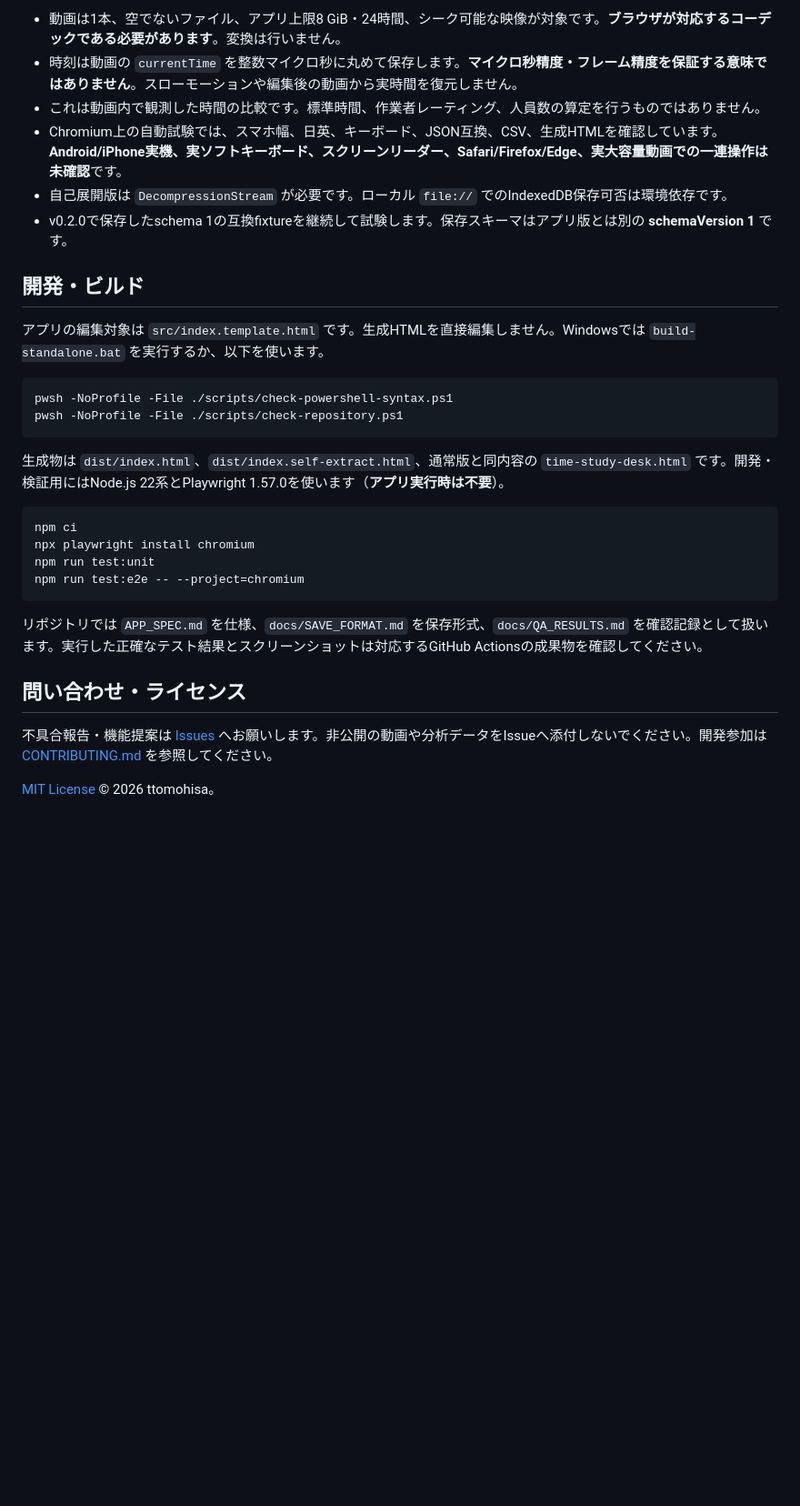
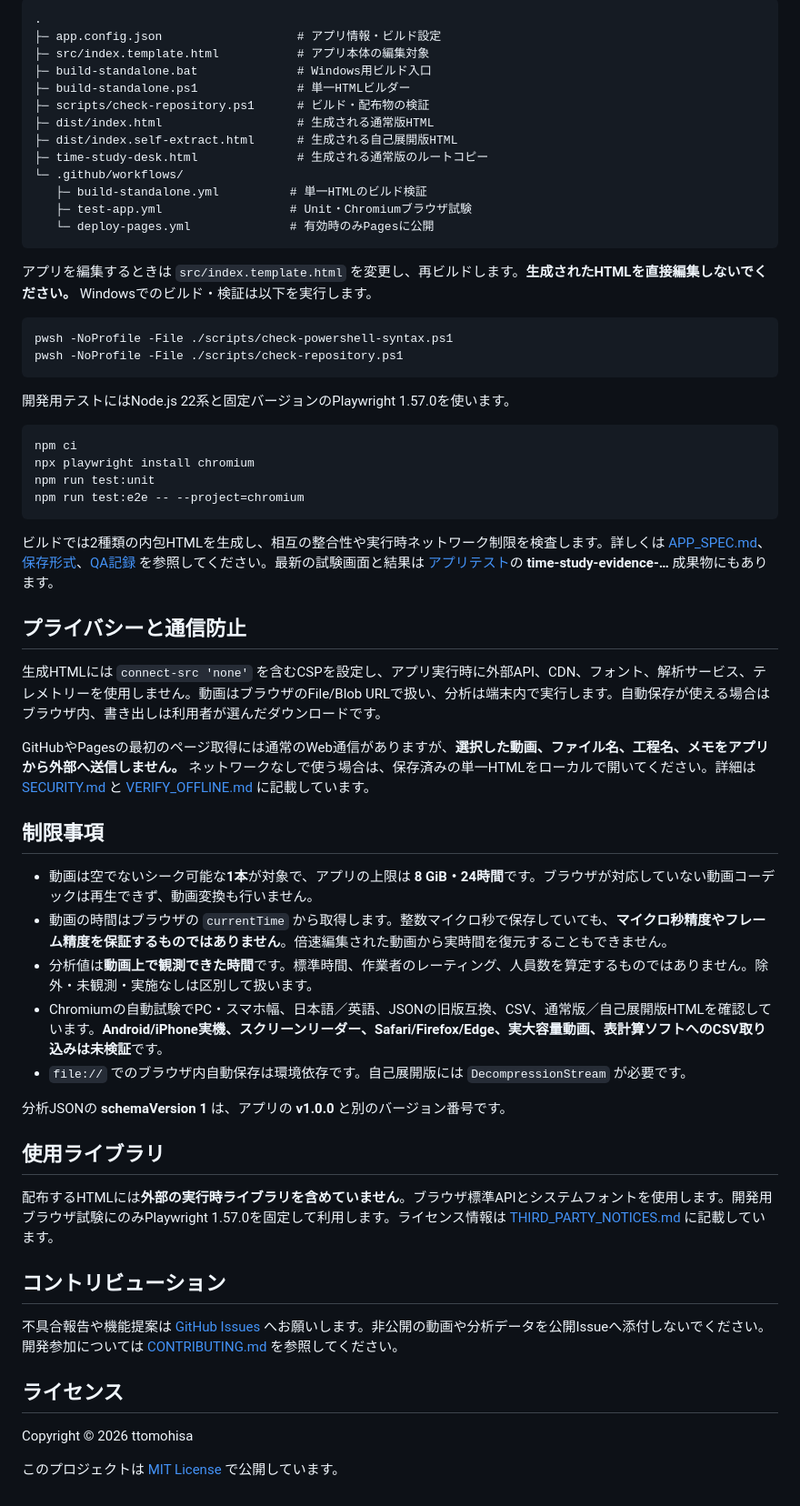
Before and after one commit to ttomohisa/htmlapps-time-study-desk, a Markdown page: README.ja.md, the part around one of its changes. Shown at 91% size. Drawn GitHub-style; blank space fills up the shorter version.

````diff
--- a/README.ja.md
+++ b/README.ja.md
@@ -81,33 +102,64 @@ GitHub Pages版の初回HTML配信やGitHubサイトへのアクセス自体に
 
-- 動画は1本、空でないファイル、アプリ上限8 GiB・24時間、シーク可能な映像が対象です。**ブラウザが対応するコーデックである必要があります**。変換は行いません。
-- 時刻は動画の `currentTime` を整数マイクロ秒に丸めて保存します。**マイクロ秒精度・フレーム精度を保証する意味ではありません**。スローモーションや編集後の動画から実時間を復元しません。
-- これは動画内で観測した時間の比較です。標準時間、作業者レーティング、人員数の算定を行うものではありません。
-- Chromium上の自動試験では、スマホ幅、日英、キーボード、JSON互換、CSV、生成HTMLを確認しています。**Android/iPhone実機、実ソフトキーボード、スクリーンリーダー、Safari/Firefox/Edge、実大容量動画での一連操作は未確認**です。
-- 自己展開版は `DecompressionStream` が必要です。ローカル `file://` でのIndexedDB保存可否は環境依存です。
-- v0.2.0で保存したschema 1の互換fixtureを継続して試験します。保存スキーマはアプリ版とは別の **schemaVersion 1** です。
+```text
+.
+├─ app.config.json                   # アプリ情報・ビルド設定
+├─ src/index.template.html           # アプリ本体の編集対象
+├─ build-standalone.bat              # Windows用ビルド入口
+├─ build-standalone.ps1              # 単一HTMLビルダー
+├─ scripts/check-repository.ps1      # ビルド・配布物の検証
+├─ dist/index.html                   # 生成される通常版HTML
+├─ dist/index.self-extract.html      # 生成される自己展開版HTML
+├─ time-study-desk.html              # 生成される通常版のルートコピー
+└─ .github/workflows/
+   ├─ build-standalone.yml          # 単一HTMLのビルド検証
+   ├─ test-app.yml                  # Unit・Chromiumブラウザ試験
+   └─ deploy-pages.yml              # 有効時のみPagesに公開
+```
 
-## 開発・ビルド
-
-アプリの編集対象は `src/index.template.html` です。生成HTMLを直接編集しません。Windowsでは `build-standalone.bat` を実行するか、以下を使います。
+アプリを編集するときは `src/index.template.html` を変更し、再ビルドします。**生成されたHTMLを直接編集しないでください。** Windowsでのビルド・検証は以下を実行します。
 
 ```powershell
 pwsh -NoProfile -File ./scripts/check-powershell-syntax.ps1
 pwsh -NoProfile -File ./scripts/check-repository.ps1
 ```
 
-生成物は `dist/index.html`、`dist/index.self-extract.html`、通常版と同内容の `time-study-desk.html` です。開発・検証用にはNode.js 22系とPlaywright 1.57.0を使います（**アプリ実行時は不要**）。
+開発用テストにはNode.js 22系と固定バージョンのPlaywright 1.57.0を使います。
 
-```text
+```sh
 npm ci
 npx playwright install chromium
 npm run test:unit
 npm run test:e2e -- --project=chromium
 ```
 
-リポジトリでは `APP_SPEC.md` を仕様、`docs/SAVE_FORMAT.md` を保存形式、`docs/QA_RESULTS.md` を確認記録として扱います。実行した正確なテスト結果とスクリーンショットは対応するGitHub Actionsの成果物を確認してください。
+ビルドでは2種類の内包HTMLを生成し、相互の整合性や実行時ネットワーク制限を検査します。詳しくは [APP_SPEC.md](APP_SPEC.md)、[保存形式](docs/SAVE_FORMAT.md)、[QA記録](docs/QA_RESULTS.md) を参照してください。最新の試験画面と結果は [アプリテスト](https://github.com/ttomohisa/htmlapps-time-study-desk/actions/workflows/test-app.yml)の **time-study-evidence-…** 成果物にもあります。
 
-## 問い合わせ・ライセンス
+## プライバシーと通信防止
 
-不具合報告・機能提案は [Issues](https://github.com/ttomohisa/htmlapps-time-study-desk/issues) へお願いします。非公開の動画や分析データをIssueへ添付しないでください。開発参加は [CONTRIBUTING.md](CONTRIBUTING.md) を参照してください。
+生成HTMLには `connect-src 'none'` を含むCSPを設定し、アプリ実行時に外部API、CDN、フォント、解析サービス、テレメトリーを使用しません。動画はブラウザのFile/Blob URLで扱い、分析は端末内で実行します。自動保存が使える場合はブラウザ内、書き出しは利用者が選んだダウンロードです。
 
-[MIT License](LICENSE) © 2026 ttomohisa。
+GitHubやPagesの最初のページ取得には通常のWeb通信がありますが、**選択した動画、ファイル名、工程名、メモをアプリから外部へ送信しません。** ネットワークなしで使う場合は、保存済みの単一HTMLをローカルで開いてください。詳細は [SECURITY.md](SECURITY.md) と [VERIFY_OFFLINE.md](VERIFY_OFFLINE.md) に記載しています。
+
+## 制限事項
+
+- 動画は空でないシーク可能な**1本**が対象で、アプリの上限は **8 GiB・24時間**です。ブラウザが対応していない動画コーデックは再生できず、動画変換も行いません。
+- 動画の時間はブラウザの `currentTime` から取得します。整数マイクロ秒で保存していても、**マイクロ秒精度やフレーム精度を保証するものではありません**。倍速編集された動画から実時間を復元することもできません。
+- 分析値は**動画上で観測できた時間**です。標準時間、作業者のレーティング、人員数を算定するものではありません。除外・未観測・実施なしは区別して扱います。
+- Chromiumの自動試験でPC・スマホ幅、日本語／英語、JSONの旧版互換、CSV、通常版／自己展開版HTMLを確認しています。**Android/iPhone実機、スクリーンリーダー、Safari/Firefox/Edge、実大容量動画、表計算ソフトへのCSV取り込みは未検証**です。
+- `file://` でのブラウザ内自動保存は環境依存です。自己展開版には `DecompressionStream` が必要です。
+
+分析JSONの **schemaVersion 1** は、アプリの **v1.0.0** と別のバージョン番号です。
+
+## 使用ライブラリ
+
+配布するHTMLには**外部の実行時ライブラリを含めていません**。ブラウザ標準APIとシステムフォントを使用します。開発用ブラウザ試験にのみPlaywright 1.57.0を固定して利用します。ライセンス情報は [THIRD_PARTY_NOTICES.md](THIRD_PARTY_NOTICES.md) に記載しています。
+
+## コントリビューション
+
+不具合報告や機能提案は [GitHub Issues](https://github.com/ttomohisa/htmlapps-time-study-desk/issues) へお願いします。非公開の動画や分析データを公開Issueへ添付しないでください。開発参加については [CONTRIBUTING.md](CONTRIBUTING.md) を参照してください。
+
+## ライセンス
+
+Copyright © 2026 ttomohisa
+
+このプロジェクトは [MIT License](LICENSE) で公開しています。
````
Also changed, not shown: other parts of README.ja.md (+57 -36 lines).
